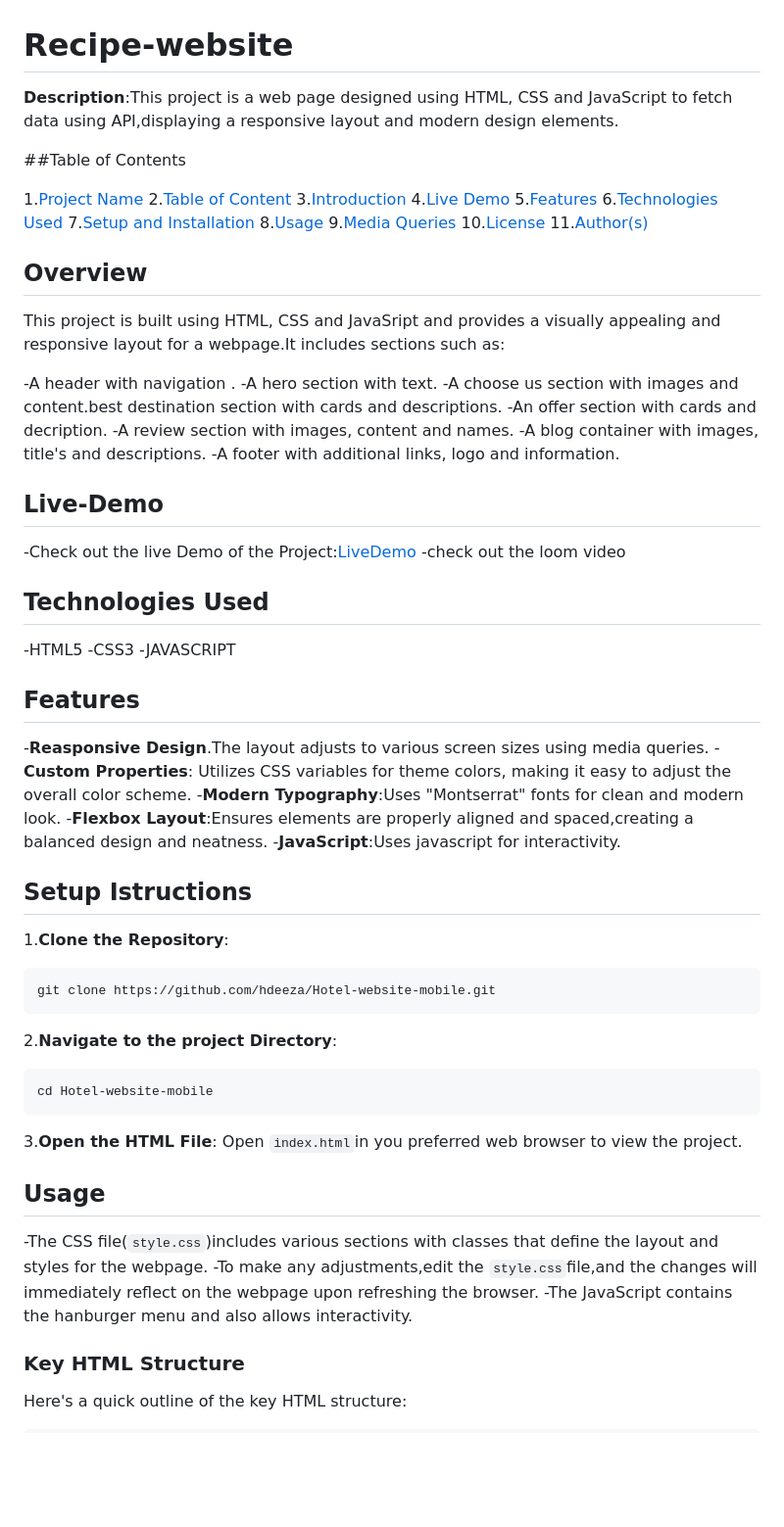
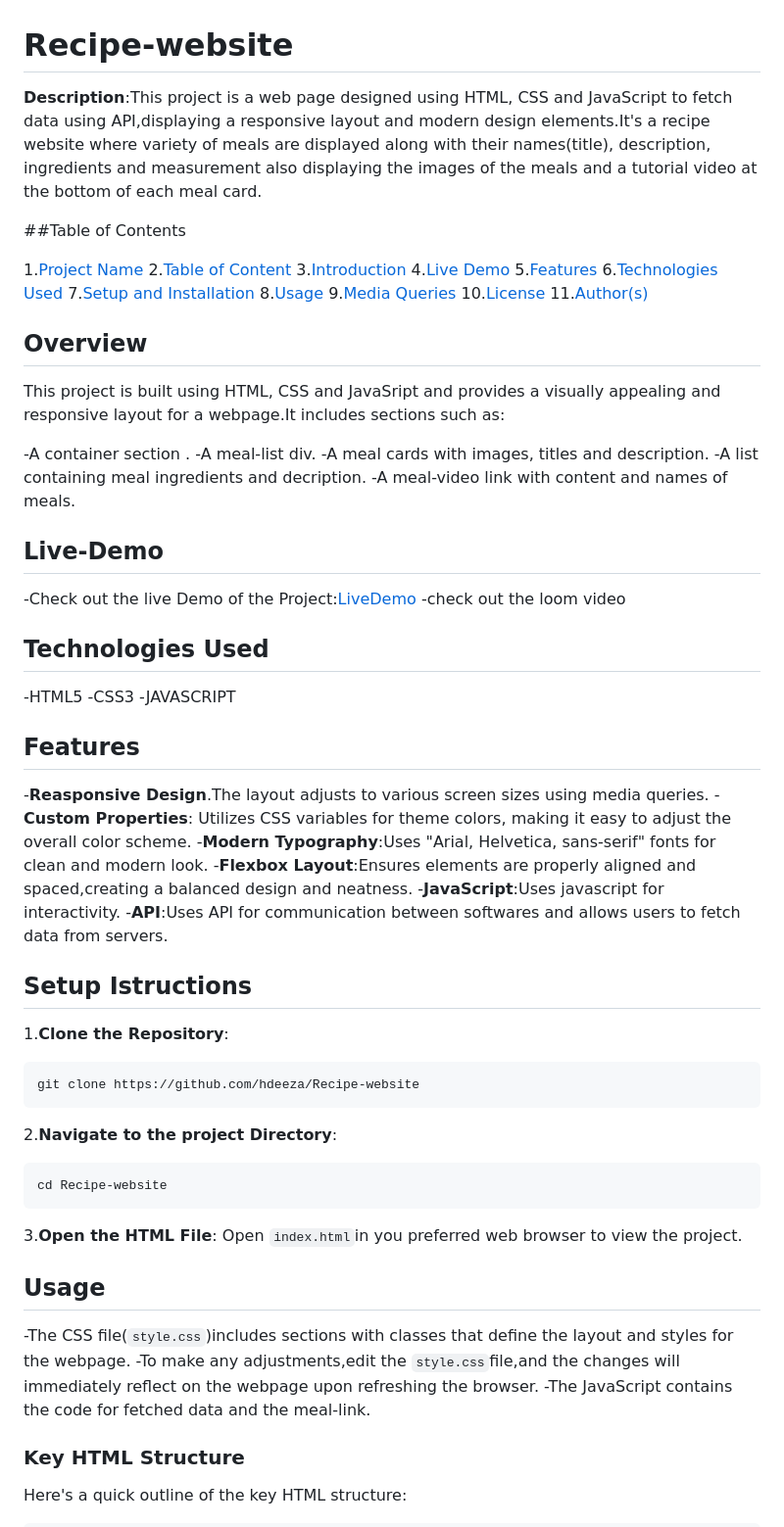
Before and after one commit to hdeeza/Recipe-website, a Markdown page: README.md, the part around the change printed below. Shown: that part at 98% size. Rendered like a GitHub page; blank space fills up the shorter version.

````diff
--- a/README.md
+++ b/README.md
@@ -1,5 +1,5 @@
 # Recipe-website
-**Description**:This project is a web page designed using HTML, CSS and JavaScript to fetch data using API,displaying a responsive layout and modern design elements.
+**Description**:This project is a web page designed using HTML, CSS and JavaScript to fetch data using API,displaying a responsive layout and modern design elements.It's a recipe website where variety of meals are displayed along with their names(title), description, ingredients and measurement also displaying the images of the meals and a tutorial video at the bottom of each meal card.
 
 ##Table of Contents
 
@@ -19,13 +19,11 @@
 
 This project is built using HTML, CSS and JavaSript and provides a visually appealing and responsive layout for a webpage.It includes sections such as:
 
--A header with navigation .
--A hero section with text.
--A  choose us section with images and content.best destination section with cards and descriptions.
--An offer section with cards and decription.
--A review section with images, content and names.
--A blog container with images, title's and descriptions.
--A footer with additional links, logo and information.
+-A container section .
+-A meal-list div.
+-A meal cards with images, titles and description.
+-A list containing meal ingredients and decription.
+-A meal-video link with content and names of meals.
 
 ## Live-Demo
 -Check out the live Demo of the Project:[LiveDemo](https://hotel-app-lgmw.onrender.com)
@@ -41,19 +39,20 @@ This project is built using HTML, CSS and JavaSript and provides a visually appe
 
 -**Reasponsive Design**.The layout adjusts to various screen sizes using media queries.
 -**Custom Properties**: Utilizes CSS variables for theme colors, making it easy to adjust the overall color scheme.
--**Modern Typography**:Uses "Montserrat" fonts for clean and modern look.
+-**Modern Typography**:Uses "Arial, Helvetica, sans-serif" fonts for clean and modern look.
 -**Flexbox Layout**:Ensures elements are properly aligned and spaced,creating a balanced design and neatness.
 -**JavaScript**:Uses javascript for interactivity.
+-**API**:Uses API for communication between softwares and allows users to fetch data from servers.
 
 ## Setup Istructions
 1.**Clone the Repository**:
 ```bash
-git clone https://github.com/hdeeza/Hotel-website-mobile.git
+git clone https://github.com/hdeeza/Recipe-website
 ```
 
 2.**Navigate to the project Directory**:
 ```bash
-cd Hotel-website-mobile
+cd Recipe-website
 ```
 
 3.**Open the HTML File**:
@@ -61,9 +60,9 @@ Open `index.html`in you preferred web browser to view the project.
 
 ## Usage
 
--The CSS file(`style.css`)includes various sections with classes that define the layout and styles for the webpage.
+-The CSS file(`style.css`)includes  sections with classes that define the layout and styles for the webpage.
 -To make any adjustments,edit the `style.css`file,and the changes will immediately reflect on the webpage upon refreshing the browser.
--The JavaScript contains the hanburger menu and also allows interactivity.
+-The JavaScript contains the code for fetched data and the meal-link.
 
 ### Key HTML Structure
 
````
Also changed, not shown: other parts of README.md (+20 -29 lines).
